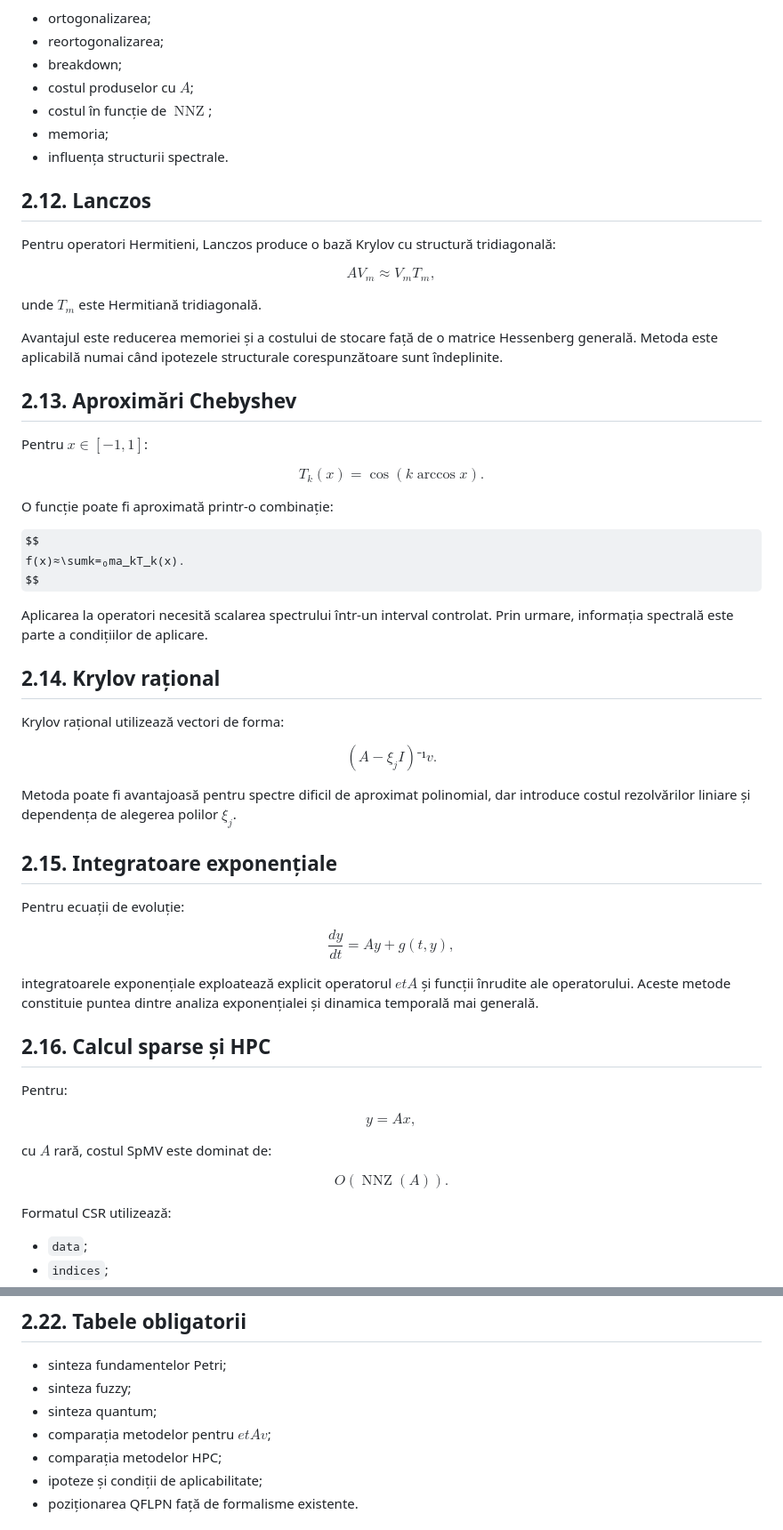
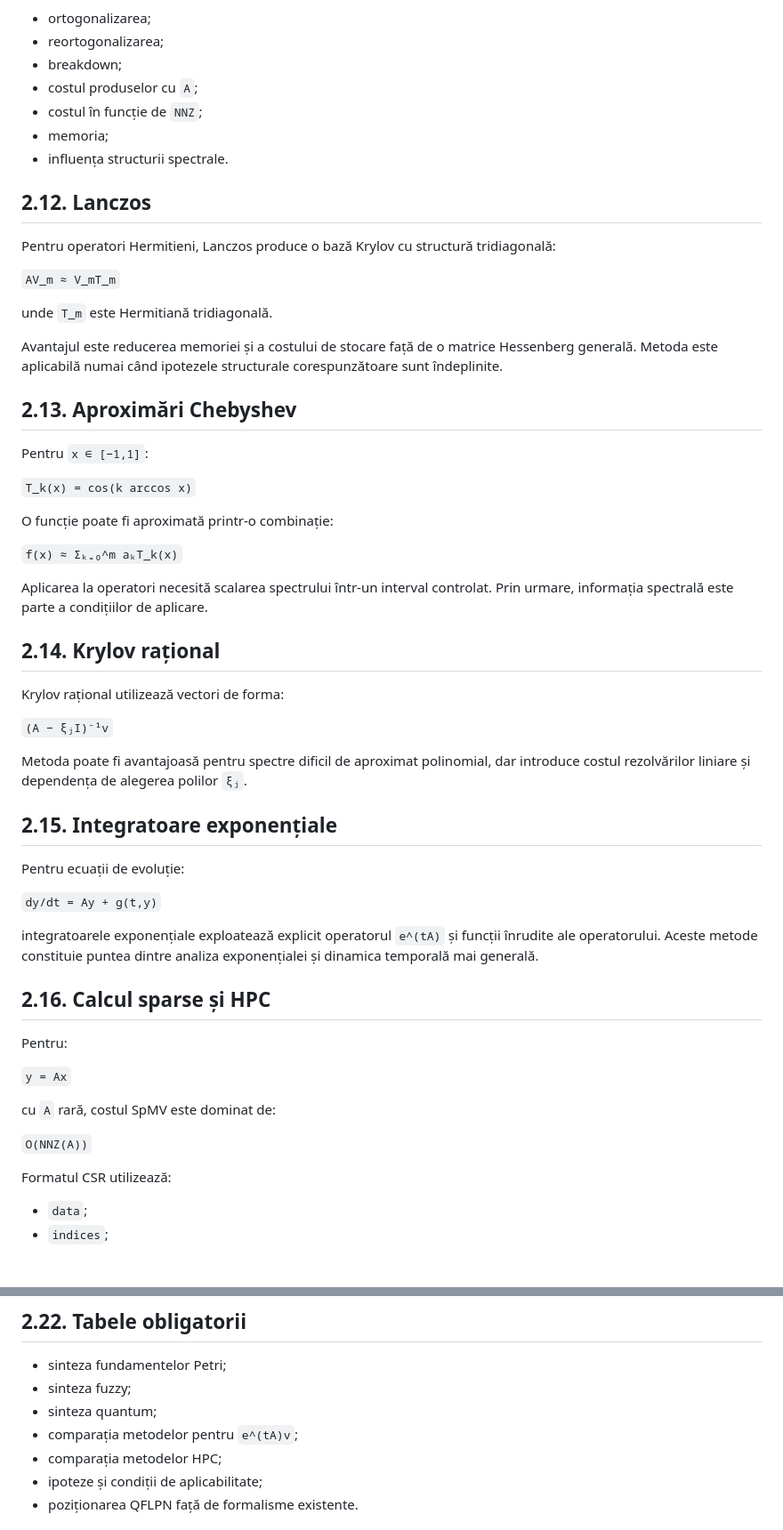
Before and after one commit to adrianroman1/QFLPN-Quantum-Petri-Nets, a Markdown page: reference/02_Stadiul_actual.md, 2 parts joined by grey strips. Shown at 89% size. Drawn GitHub-style; some formulas as TeX source; blank space fills up the shorter version.

```diff
--- a/reference/02_Stadiul_actual.md
+++ b/reference/02_Stadiul_actual.md
@@ -371,8 +234,8 @@ Trebuie analizate:
 - ortogonalizarea;
 - reortogonalizarea;
 - breakdown;
-- costul produselor cu $A$;
-- costul în funcție de $\operatorname{NNZ}$;
+- costul produselor cu `A`;
+- costul în funcție de `NNZ`;
 - memoria;
 - influența structurii spectrale.
 
@@ -381,11 +244,9 @@ Trebuie analizate:
 Pentru operatori Hermitieni, Lanczos produce o bază Krylov cu structură
 tridiagonală:
 
-$$
-AV_m≈ V_mT_m,
-$$
+`AV_m ≈ V_mT_m`
 
-unde $T_m$ este Hermitiană tridiagonală.
+unde `T_m` este Hermitiană tridiagonală.
 
 Avantajul este reducerea memoriei și a costului de stocare față de o matrice
 Hessenberg generală. Metoda este aplicabilă numai când ipotezele structurale
@@ -393,17 +254,13 @@ corespunzătoare sunt îndeplinite.
 
 ## 2.13. Aproximări Chebyshev
 
-Pentru $x∈[-1,1]$:
+Pentru `x ∈ [−1,1]`:
 
-$$
-T_k(x)=\cos(k\arccos x).
-$$
+`T_k(x) = cos(k arccos x)`
 
 O funcție poate fi aproximată printr-o combinație:
 
-$$
-f(x)≈\sumk=₀ma_kT_k(x).
-$$
+`f(x) ≈ Σₖ₌₀^m aₖT_k(x)`
 
 Aplicarea la operatori necesită scalarea spectrului într-un interval controlat.
 Prin urmare, informația spectrală este parte a condițiilor de aplicare.
@@ -412,22 +269,18 @@ Prin urmare, informația spectrală este parte a condițiilor de aplicare.
 
 Krylov rațional utilizează vectori de forma:
 
-$$
-(A-\xi_jI)⁻¹v.
-$$
+`(A − ξⱼI)⁻¹v`
 
 Metoda poate fi avantajoasă pentru spectre dificil de aproximat polinomial, dar
-introduce costul rezolvărilor liniare și dependența de alegerea polilor $\xi_j$.
+introduce costul rezolvărilor liniare și dependența de alegerea polilor `ξⱼ`.
 
 ## 2.15. Integratoare exponențiale
 
 Pentru ecuații de evoluție:
 
-$$
-\frac{dy}{dt}=Ay+g(t,y),
-$$
+`dy/dt = Ay + g(t,y)`
 
-integratoarele exponențiale exploatează explicit operatorul $etA$ și funcții
+integratoarele exponențiale exploatează explicit operatorul `e^(tA)` și funcții
 înrudite ale operatorului. Aceste metode constituie puntea dintre analiza
 exponențialei și dinamica temporală mai generală.
 
@@ -435,15 +288,11 @@ exponențialei și dinamica temporală mai generală.
 
 Pentru:
 
-$$
-y=Ax,
-$$
+`y = Ax`
 
-cu $A$ rară, costul SpMV este dominat de:
+cu `A` rară, costul SpMV este dominat de:
 
-$$
-O(\operatorname{NNZ}(A)).
-$$
+`O(NNZ(A))`
 
 Formatul CSR utilizează:
 
@@ -601,7 +412,7 @@ latență / throughput / speedup
 - sinteza fundamentelor Petri;
 - sinteza fuzzy;
 - sinteza quantum;
-- comparația metodelor pentru $etAv$;
+- comparația metodelor pentru `e^(tA)v`;
 - comparația metodelor HPC;
 - ipoteze și condiții de aplicabilitate;
 - poziționarea QFLPN față de formalisme existente.
```
Also changed, not shown: other parts of reference/02_Stadiul_actual.md (+65 -240 lines).
